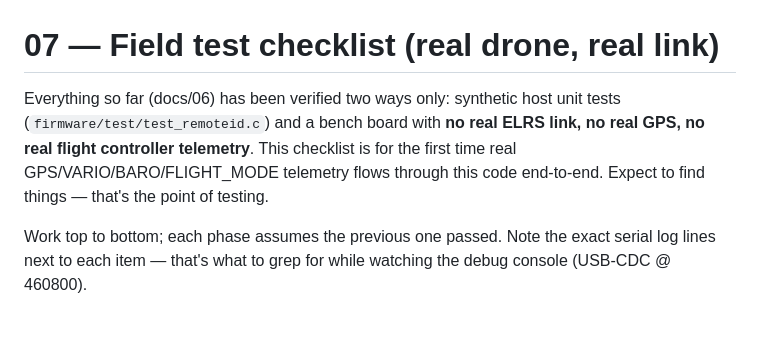
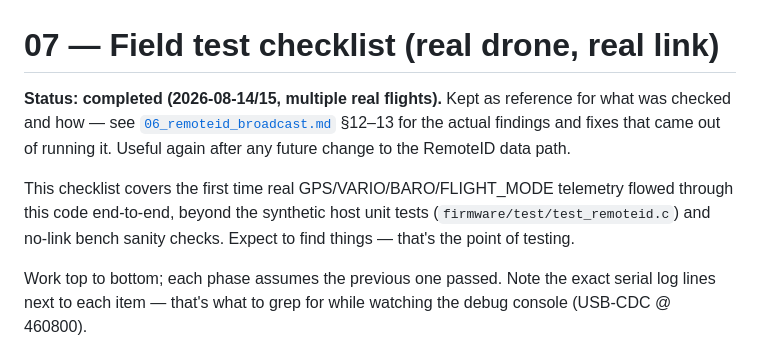
Before and after one commit to palia95/ELRS-Telemetry-Sniffer-Ground-Station, a Markdown page: docs/07_remoteid_field_test_checklist.md, the part around the change. Rendered like a GitHub page; blank space fills up the shorter version.

```diff
--- a/docs/07_remoteid_field_test_checklist.md
+++ b/docs/07_remoteid_field_test_checklist.md
@@ -1,10 +1,15 @@
 # 07 — Field test checklist (real drone, real link)
 
-Everything so far (docs/06) has been verified two ways only: synthetic host
-unit tests (`firmware/test/test_remoteid.c`) and a bench board with **no real
-ELRS link, no real GPS, no real flight controller telemetry**. This checklist
-is for the first time real GPS/VARIO/BARO/FLIGHT_MODE telemetry flows through
-this code end‑to‑end. Expect to find things — that's the point of testing.
+**Status: completed (2026‑08‑14/15, multiple real flights).** Kept as
+reference for what was checked and how — see
+[`06_remoteid_broadcast.md`](06_remoteid_broadcast.md) §12–13 for the actual
+findings and fixes that came out of running it. Useful again after any
+future change to the RemoteID data path.
+
+This checklist covers the first time real GPS/VARIO/BARO/FLIGHT_MODE
+telemetry flowed through this code end‑to‑end, beyond the synthetic host
+unit tests (`firmware/test/test_remoteid.c`) and no‑link bench sanity checks.
+Expect to find things — that's the point of testing.
 
 Work top to bottom; each phase assumes the previous one passed. Note the
 exact serial log lines next to each item — that's what to grep for while
```
Also changed, not shown: README.md (+7 -3 lines), docs/06_remoteid_broadcast.md (+8 -4 lines).
